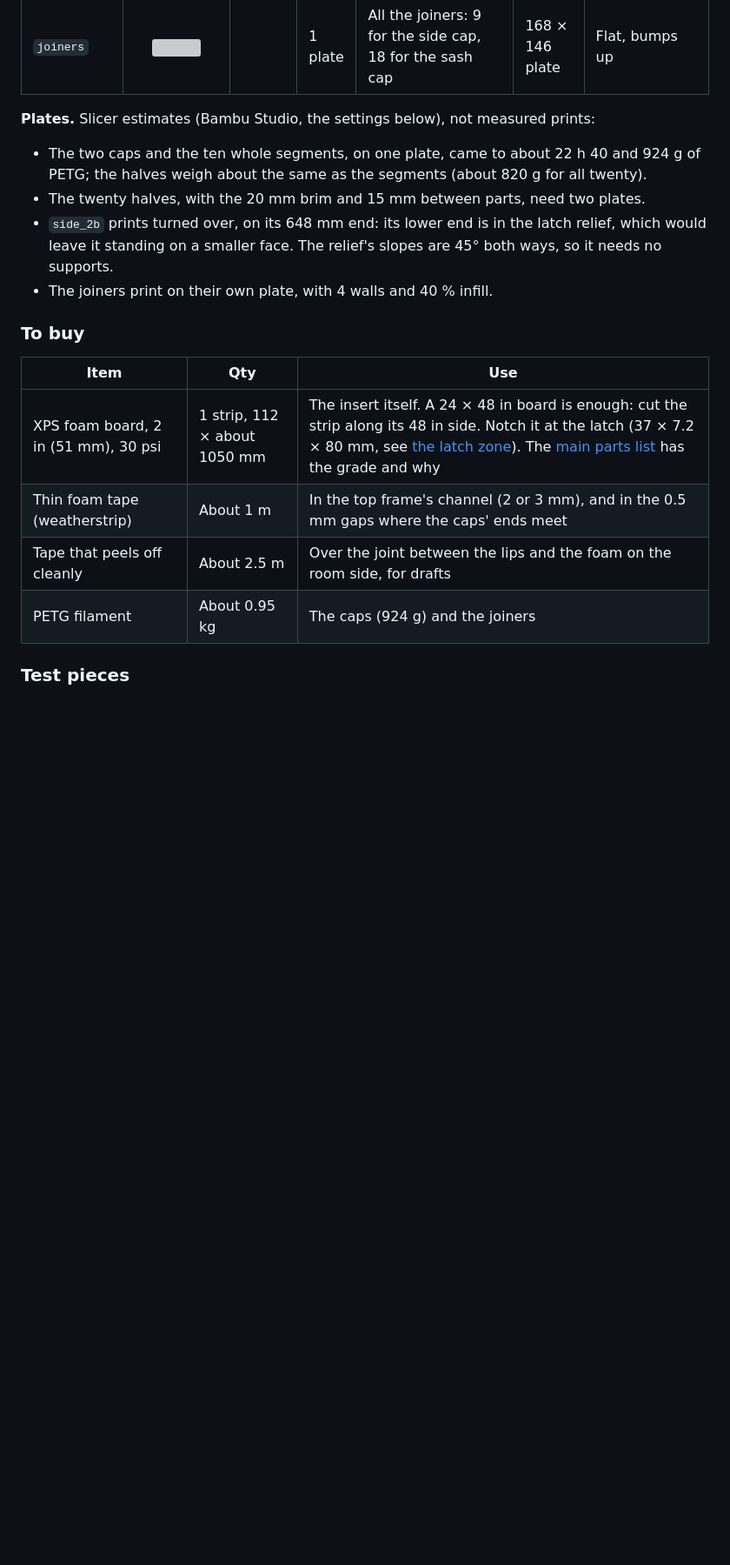
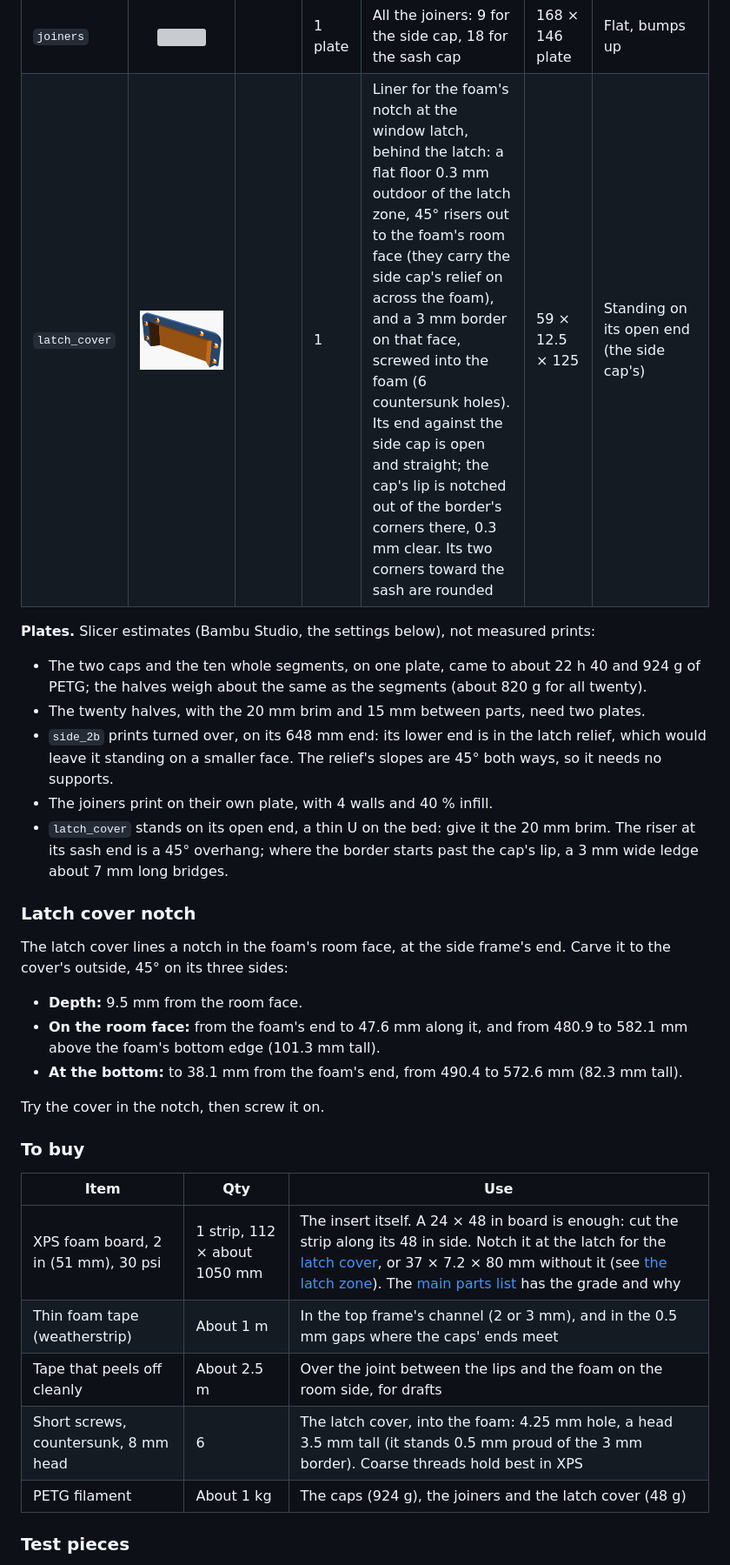
Before and after one commit to mmassico/window_air_vent, a Markdown page: window_insert/README.md, the part around the change. Shown at 87% size. GitHub-like rendering; pictures changed too: window_insert/images/part_latch_cover.png (added); blank space fills up the shorter version; grey boxes are pictures that could not be loaded.

Commit message:
Window insert: latch cover, a liner for the foam's notch at the latch
A floor just outdoor of the latch zone, 45 degree risers out to the foam's
room face and a border screwed into the foam. Its end at the side cap is
straight, the cap (grown by the clearance) subtracted from it. README: the
part, the notch to carve, the screws.

Co-Authored-By: Claude Opus 5.5 <noreply@anthropic.com>

```diff
--- a/window_insert/README.md
+++ b/window_insert/README.md
@@ -78,6 +78,7 @@ The caps are exported for 2 in foam (50.8 mm). The boards measured 49.9 to 51 mm
 | `side_0a` to `side_4b` | <img src="images/part_side_0a.png" height="200"> | F0a to F4b | 1 each | Side cap's pieces, from `side_0a` at the floor: `side_0a`, `side_0b`, `side_1a` and so on. `side_2a` and `side_2b` have the relief around the window latch. Shown: `side_0a`, turned over | 21.2 × 60.8 × 105 to 108 | Standing; `side_0a` and `side_2b` turned over, on their upper end |
 | `sash_0a` to `sash_4b` | <img src="images/part_sash_0a.png" height="200"> | W0a to W4b | 1 each | Sash cap's pieces, from `sash_0a` at the floor. Shown: `sash_0a`, turned over | 21.7 × 60.8 × 107 to 108 | Standing; `sash_0a` turned over, on its upper end |
 | `joiners` | <img src="images/part_joiners.png" width="180"> | | 1 plate | All the joiners: 9 for the side cap, 18 for the sash cap | 168 × 146 plate | Flat, bumps up |
+| `latch_cover` | <img src="images/part_latch_cover.png" width="180"> | | 1 | Liner for the foam's notch at the window latch, behind the latch: a flat floor 0.3 mm outdoor of the latch zone, 45° risers out to the foam's room face (they carry the side cap's relief on across the foam), and a 3 mm border on that face, screwed into the foam (6 countersunk holes). Its end against the side cap is open and straight; the cap's lip is notched out of the border's corners there, 0.3 mm clear. Its two corners toward the sash are rounded | 59 × 12.5 × 125 | Standing on its open end (the side cap's) |
 
 **Plates.** Slicer estimates (Bambu Studio, the settings below), not measured prints:
 
@@ -85,15 +86,27 @@ The caps are exported for 2 in foam (50.8 mm). The boards measured 49.9 to 51 mm
 - The twenty halves, with the 20 mm brim and 15 mm between parts, need two plates.
 - `side_2b` prints turned over, on its 648 mm end: its lower end is in the latch relief, which would leave it standing on a smaller face. The relief's slopes are 45° both ways, so it needs no supports.
 - The joiners print on their own plate, with 4 walls and 40 % infill.
+- `latch_cover` stands on its open end, a thin U on the bed: give it the 20 mm brim. The riser at its sash end is a 45° overhang; where the border starts past the cap's lip, a 3 mm wide ledge about 7 mm long bridges.
+
+### Latch cover notch
+
+The latch cover lines a notch in the foam's room face, at the side frame's end. Carve it to the cover's outside, 45° on its three sides:
+
+- **Depth:** 9.5 mm from the room face.
+- **On the room face:** from the foam's end to 47.6 mm along it, and from 480.9 to 582.1 mm above the foam's bottom edge (101.3 mm tall).
+- **At the bottom:** to 38.1 mm from the foam's end, from 490.4 to 572.6 mm (82.3 mm tall).
+
+Try the cover in the notch, then screw it on.
 
 ### To buy
 
 | Item | Qty | Use |
 |---|---|---|
-| XPS foam board, 2 in (51 mm), 30 psi | 1 strip, 112 × about 1050 mm | The insert itself. A 24 × 48 in board is enough: cut the strip along its 48 in side. Notch it at the latch (37 × 7.2 × 80 mm, see [the latch zone](#the-windows-measurements)). The [main parts list](../README.md#hardware) has the grade and why |
+| XPS foam board, 2 in (51 mm), 30 psi | 1 strip, 112 × about 1050 mm | The insert itself. A 24 × 48 in board is enough: cut the strip along its 48 in side. Notch it at the latch for the [latch cover](#latch-cover-notch), or 37 × 7.2 × 80 mm without it (see [the latch zone](#the-windows-measurements)). The [main parts list](../README.md#hardware) has the grade and why |
 | Thin foam tape (weatherstrip) | About 1 m | In the top frame's channel (2 or 3 mm), and in the 0.5 mm gaps where the caps' ends meet |
 | Tape that peels off cleanly | About 2.5 m | Over the joint between the lips and the foam on the room side, for drafts |
-| PETG filament | About 0.95 kg | The caps (924 g) and the joiners |
+| Short screws, countersunk, 8 mm head | 6 | The latch cover, into the foam: 4.25 mm hole, a head 3.5 mm tall (it stands 0.5 mm proud of the 3 mm border). Coarse threads hold best in XPS |
+| PETG filament | About 1 kg | The caps (924 g), the joiners and the latch cover (48 g) |
 
 ### Test pieces
 
```
Also changed, not shown: 3 other files.
